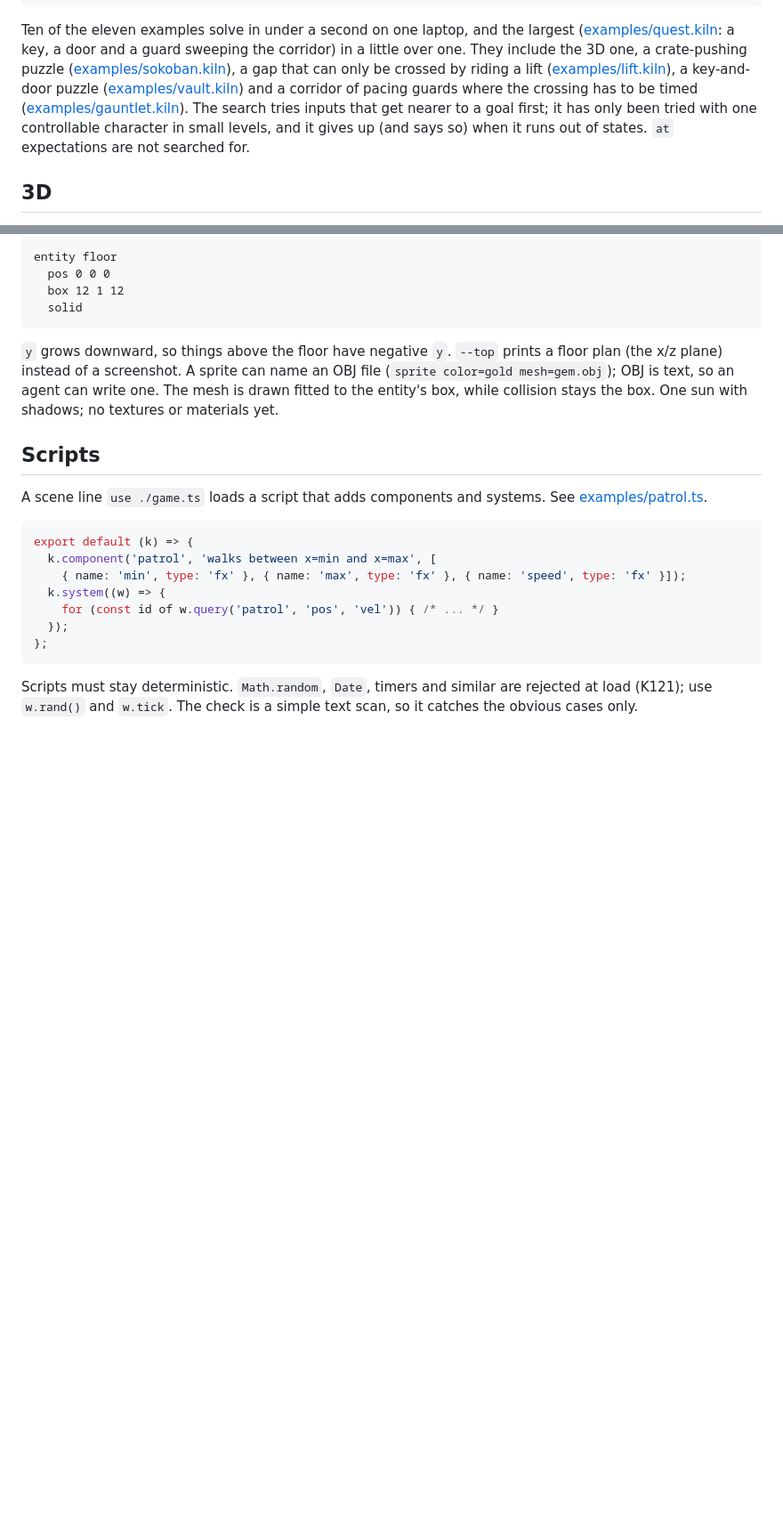
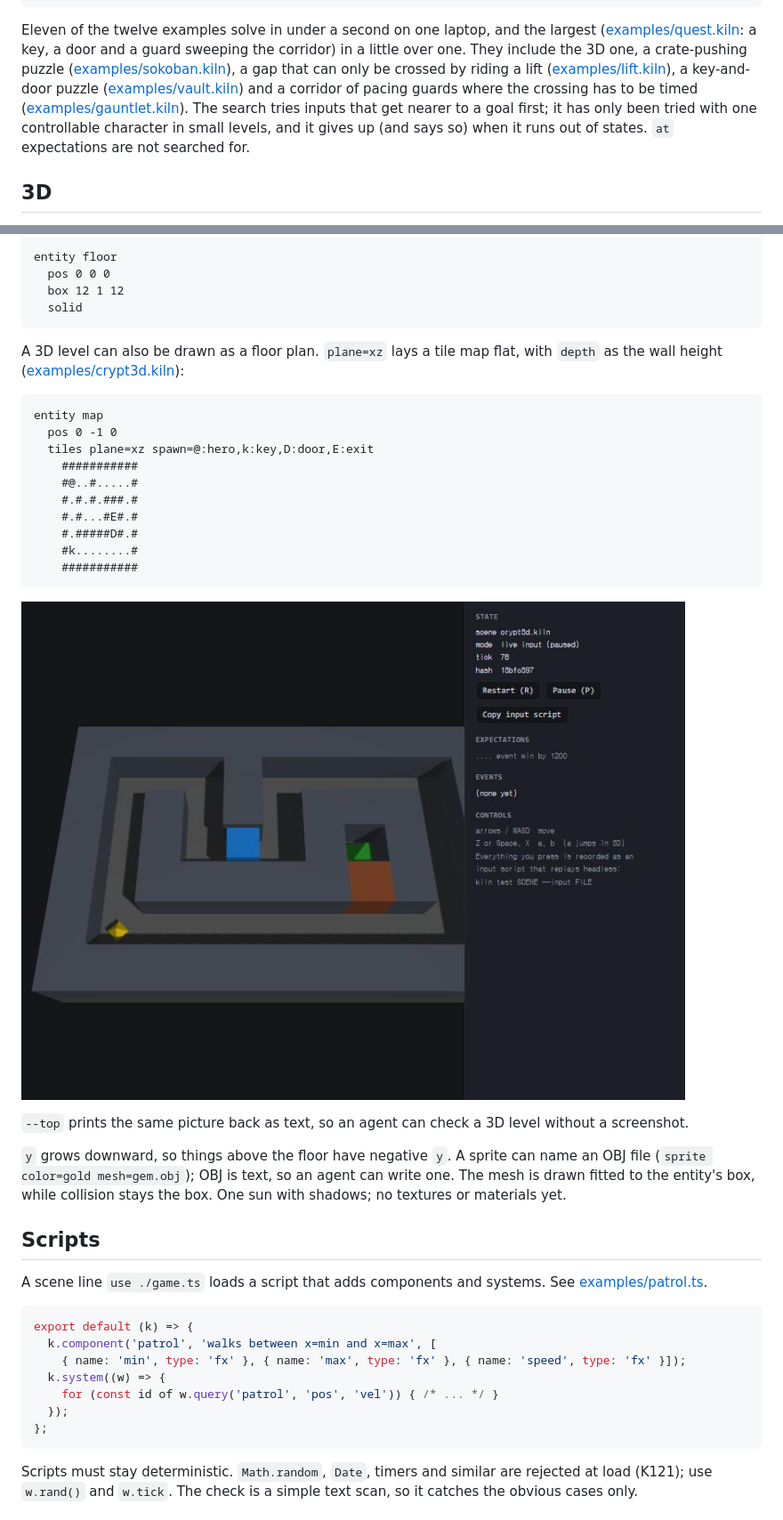
Before and after one commit to SeoJunLee-code/kiln, a Markdown page: README.md, 2 parts joined by grey strips. Shown at 89% size. Rendered like a GitHub page; pictures changed too: docs/crypt3d.jpg (added); blank space fills up the shorter version.

````diff
--- a/README.md
+++ b/README.md
@@ -157,7 +157,7 @@ origin 0,0
 fail tick=20 states=94
 ```
 
-Ten of the eleven examples solve in under a second on one laptop, and the largest ([examples/quest.kiln](examples/quest.kiln): a key, a door and a guard sweeping the corridor) in a little over one. They include the 3D one, a crate-pushing puzzle ([examples/sokoban.kiln](examples/sokoban.kiln)), a gap that can only be crossed by riding a lift ([examples/lift.kiln](examples/lift.kiln)), a key-and-door puzzle ([examples/vault.kiln](examples/vault.kiln)) and a corridor of pacing guards where the crossing has to be timed ([examples/gauntlet.kiln](examples/gauntlet.kiln)). The search tries inputs that get nearer to a goal first; it has only been tried with one controllable character in small levels, and it gives up (and says so) when it runs out of states. `at` expectations are not searched for.
+Eleven of the twelve examples solve in under a second on one laptop, and the largest ([examples/quest.kiln](examples/quest.kiln): a key, a door and a guard sweeping the corridor) in a little over one. They include the 3D one, a crate-pushing puzzle ([examples/sokoban.kiln](examples/sokoban.kiln)), a gap that can only be crossed by riding a lift ([examples/lift.kiln](examples/lift.kiln)), a key-and-door puzzle ([examples/vault.kiln](examples/vault.kiln)) and a corridor of pacing guards where the crossing has to be timed ([examples/gauntlet.kiln](examples/gauntlet.kiln)). The search tries inputs that get nearer to a goal first; it has only been tried with one controllable character in small levels, and it gives up (and says so) when it runs out of states. `at` expectations are not searched for.
 
 ## 3D
 
@@ -180,7 +180,26 @@ entity floor
   solid
 ```
 
-`y` grows downward, so things above the floor have negative `y`. `--top` prints a floor plan (the x/z plane) instead of a screenshot. A sprite can name an OBJ file (`sprite color=gold mesh=gem.obj`); OBJ is text, so an agent can write one. The mesh is drawn fitted to the entity's box, while collision stays the box. One sun with shadows; no textures or materials yet.
+A 3D level can also be drawn as a floor plan. `plane=xz` lays a tile map flat, with `depth` as the wall height ([examples/crypt3d.kiln](examples/crypt3d.kiln)):
+
+```
+entity map
+  pos 0 -1 0
+  tiles plane=xz spawn=@:hero,k:key,D:door,E:exit
+    ###########
+    #@..#.....#
+    #.#.#.###.#
+    #.#...#E#.#
+    #.#####D#.#
+    #k........#
+    ###########
+```
+
+![The floor plan above, drawn by the player](docs/crypt3d.jpg)
+
+`--top` prints the same picture back as text, so an agent can check a 3D level without a screenshot.
+
+`y` grows downward, so things above the floor have negative `y`. A sprite can name an OBJ file (`sprite color=gold mesh=gem.obj`); OBJ is text, so an agent can write one. The mesh is drawn fitted to the entity's box, while collision stays the box. One sun with shadows; no textures or materials yet.
 
 ## Scripts
 
````
Also changed, not shown: HANDOFF.md (+4 -3 lines), 10 other files.
